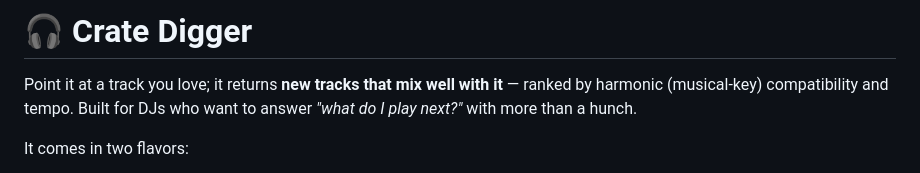
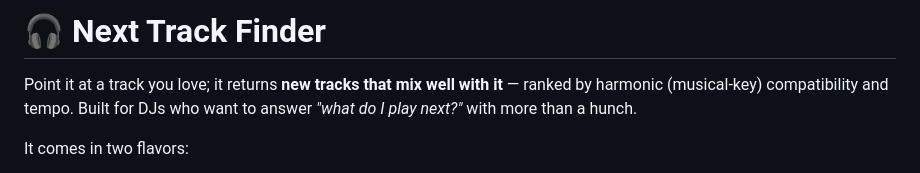
Before and after one commit to sreenand4/dj-next-track, a Markdown page: README.md, the part around the change. Drawn GitHub-style.

Commit message:
Rename project from 'Crate Digger' to 'Next Track Finder'

```diff
--- a/README.md
+++ b/README.md
@@ -1,4 +1,4 @@
-# 🎧 Crate Digger
+# 🎧 Next Track Finder
 
 Point it at a track you love; it returns **new tracks that mix well with it** — ranked by
 harmonic (musical-key) compatibility and tempo. Built for DJs who want to answer *"what do
```
